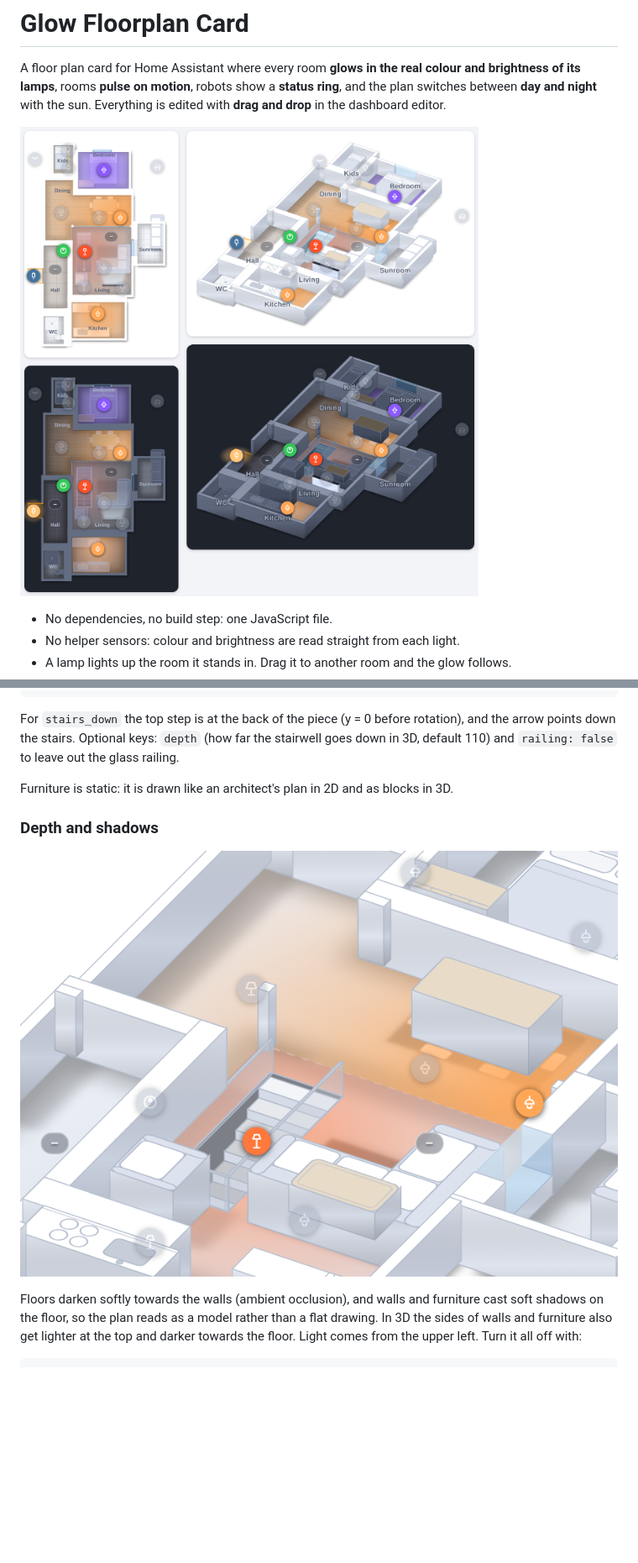
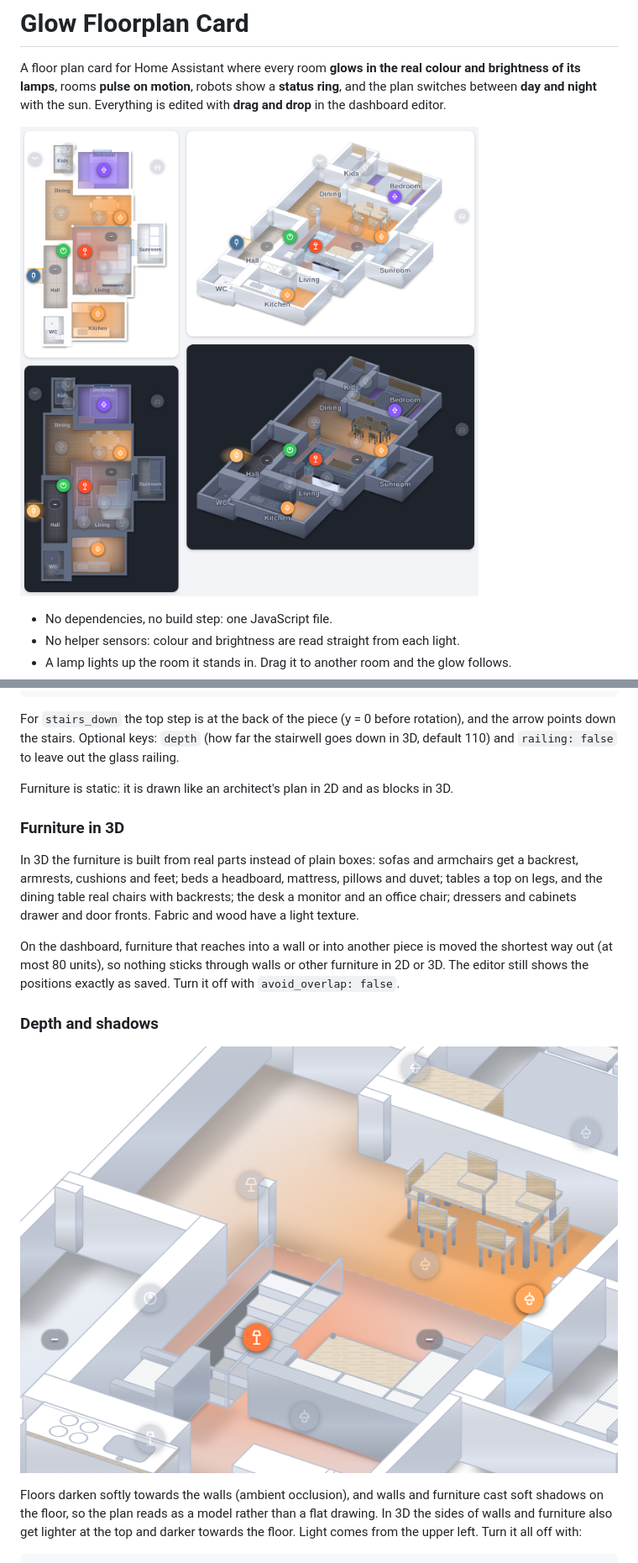
Before and after one commit to DanielMikkelsen99/glow-floorplan-card, a Markdown page: README.md, 2 parts joined by grey strips. Shown at 84% size. GitHub-like rendering; pictures changed too: images/depth.png, images/preview-1.7.png; blank space fills up the shorter version.

```diff
--- a/README.md
+++ b/README.md
@@ -161,6 +161,12 @@ For `stairs_down` the top step is at the back of the piece (y = 0 before rotatio
 
 Furniture is static: it is drawn like an architect's plan in 2D and as blocks in 3D.
 
+### Furniture in 3D
+
+In 3D the furniture is built from real parts instead of plain boxes: sofas and armchairs get a backrest, armrests, cushions and feet; beds a headboard, mattress, pillows and duvet; tables a top on legs, and the dining table real chairs with backrests; the desk a monitor and an office chair; dressers and cabinets drawer and door fronts. Fabric and wood have a light texture.
+
+On the dashboard, furniture that reaches into a wall or into another piece is moved the shortest way out (at most 80 units), so nothing sticks through walls or other furniture in 2D or 3D. The editor still shows the positions exactly as saved. Turn it off with `avoid_overlap: false`.
+
 ### Depth and shadows
 
 ![3D close-up: soft shadows, darker floor along the walls and stairs going down](https://raw.githubusercontent.com/DanielMikkelsen99/glow-floorplan-card/main/images/depth.png)
```
Also changed, not shown: 1 other file.
